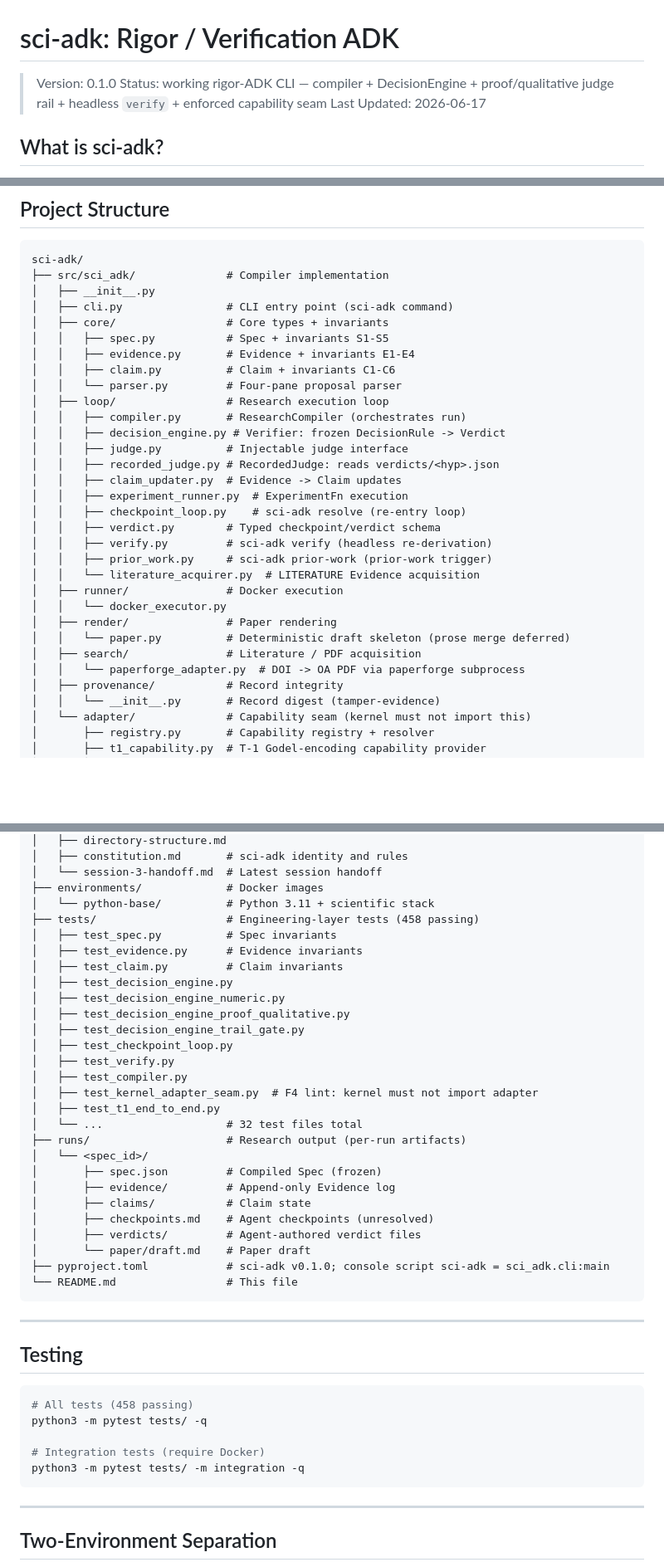
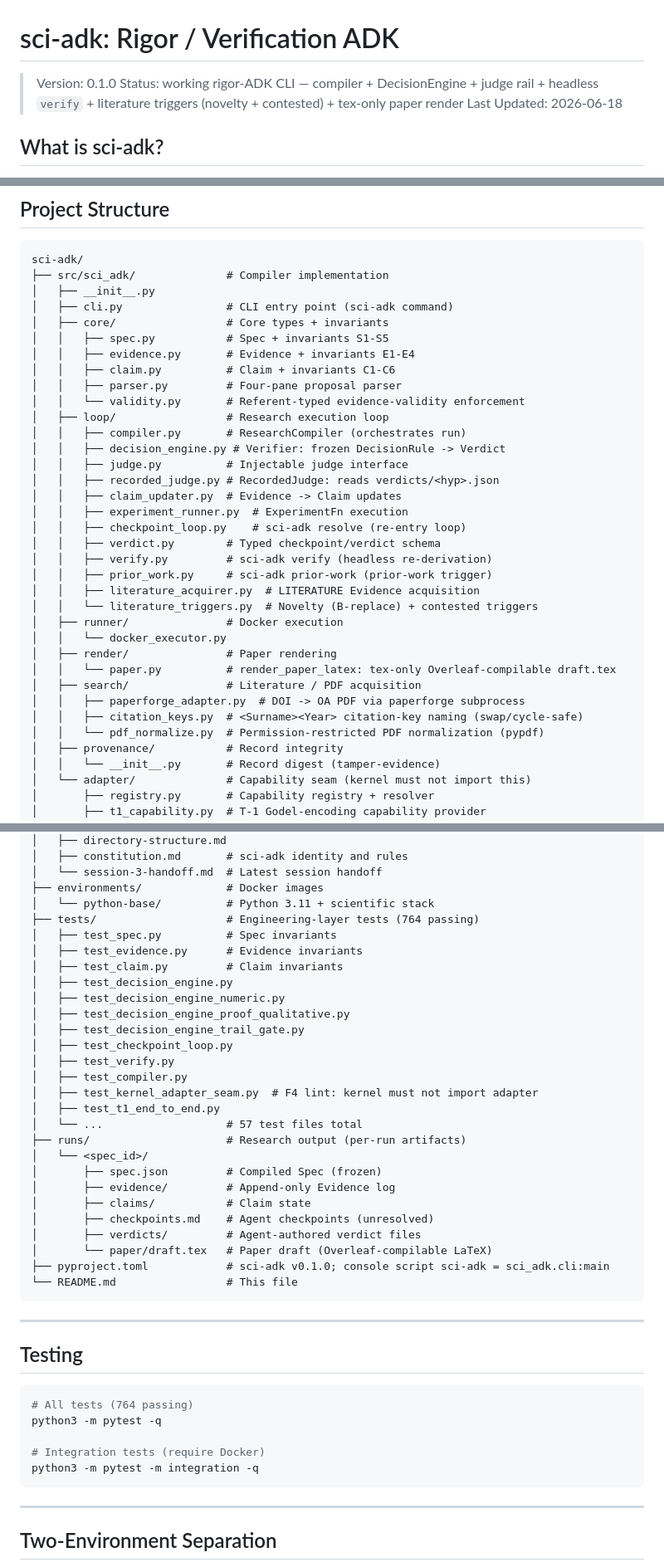
Before and after one commit to ccy5123/sci-adk, a Markdown page: README.md, 3 parts joined by grey strips. Shown at 83% size. GitHub-like rendering; blank space fills up the shorter version.

````diff
--- a/README.md
+++ b/README.md
@@ -1,8 +1,8 @@
 # sci-adk: Rigor / Verification ADK
 
 > Version: 0.1.0
-> Status: working rigor-ADK CLI — compiler + DecisionEngine + proof/qualitative judge rail + headless `verify` + enforced capability seam
-> Last Updated: 2026-06-17
+> Status: working rigor-ADK CLI — compiler + DecisionEngine + judge rail + headless `verify` + literature triggers (novelty + contested) + tex-only paper render
+> Last Updated: 2026-06-18
 
 ## What is sci-adk?
 
@@ -185,7 +192,8 @@ sci-adk/
 │   │   ├── spec.py           # Spec + invariants S1-S5
 │   │   ├── evidence.py       # Evidence + invariants E1-E4
 │   │   ├── claim.py          # Claim + invariants C1-C6
-│   │   └── parser.py         # Four-pane proposal parser
+│   │   ├── parser.py         # Four-pane proposal parser
+│   │   └── validity.py       # Referent-typed evidence-validity enforcement
 │   ├── loop/                 # Research execution loop
 │   │   ├── compiler.py       # ResearchCompiler (orchestrates run)
 │   │   ├── decision_engine.py # Verifier: frozen DecisionRule -> Verdict
@@ -197,13 +205,16 @@ sci-adk/
 │   │   ├── verdict.py        # Typed checkpoint/verdict schema
 │   │   ├── verify.py         # sci-adk verify (headless re-derivation)
 │   │   ├── prior_work.py     # sci-adk prior-work (prior-work trigger)
-│   │   └── literature_acquirer.py  # LITERATURE Evidence acquisition
+│   │   ├── literature_acquirer.py  # LITERATURE Evidence acquisition
+│   │   └── literature_triggers.py  # Novelty (B-replace) + contested triggers
 │   ├── runner/               # Docker execution
 │   │   └── docker_executor.py
 │   ├── render/               # Paper rendering
-│   │   └── paper.py          # Deterministic draft skeleton (prose merge deferred)
+│   │   └── paper.py          # render_paper_latex: tex-only Overleaf-compilable draft.tex
 │   ├── search/               # Literature / PDF acquisition
-│   │   └── paperforge_adapter.py  # DOI -> OA PDF via paperforge subprocess
+│   │   ├── paperforge_adapter.py  # DOI -> OA PDF via paperforge subprocess
+│   │   ├── citation_keys.py  # <Surname><Year> citation-key naming (swap/cycle-safe)
+│   │   └── pdf_normalize.py  # Permission-restricted PDF normalization (pypdf)
 │   ├── provenance/           # Record integrity
 │   │   └── __init__.py       # Record digest (tamper-evidence)
 │   └── adapter/              # Capability seam (kernel must not import this)
@@ -224,7 +235,7 @@ sci-adk/
 │   └── session-3-handoff.md  # Latest session handoff
 ├── environments/             # Docker images
 │   └── python-base/          # Python 3.11 + scientific stack
-├── tests/                    # Engineering-layer tests (458 passing)
+├── tests/                    # Engineering-layer tests (764 passing)
 │   ├── test_spec.py          # Spec invariants
 │   ├── test_evidence.py      # Evidence invariants
 │   ├── test_claim.py         # Claim invariants
@@ -237,7 +248,7 @@ sci-adk/
 │   ├── test_compiler.py
 │   ├── test_kernel_adapter_seam.py  # F4 lint: kernel must not import adapter
 │   ├── test_t1_end_to_end.py
-│   └── ...                   # 32 test files total
+│   └── ...                   # 57 test files total
 ├── runs/                     # Research output (per-run artifacts)
 │   └── <spec_id>/
 │       ├── spec.json         # Compiled Spec (frozen)
@@ -245,7 +256,7 @@ sci-adk/
 │       ├── claims/           # Claim state
 │       ├── checkpoints.md    # Agent checkpoints (unresolved)
 │       ├── verdicts/         # Agent-authored verdict files
-│       └── paper/draft.md    # Paper draft
+│       └── paper/draft.tex   # Paper draft (Overleaf-compilable LaTeX)
 ├── pyproject.toml            # sci-adk v0.1.0; console script sci-adk = sci_adk.cli:main
 └── README.md                 # This file
 ```
@@ -255,11 +266,11 @@ sci-adk/
 ## Testing
 
 ```bash
-# All tests (458 passing)
-python3 -m pytest tests/ -q
+# All tests (764 passing)
+python3 -m pytest -q
 
 # Integration tests (require Docker)
-python3 -m pytest tests/ -m integration -q
+python3 -m pytest -m integration -q
 ```
 
 ---
````
Also changed, not shown: other parts of README.md (+10 -3 lines), design/literature-acquisition.md (+13 -11 lines), design/tool-policy.md (+2 -2 lines).
